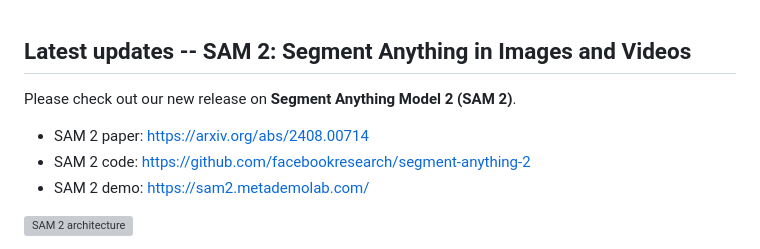
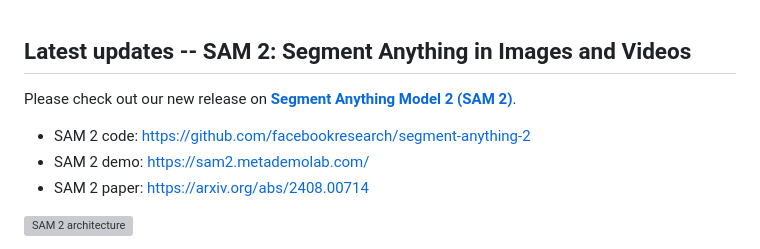
Before and after one commit to facebookresearch/segment-anything, a Markdown page: README.md, the part around the change. Rendered like a GitHub page; grey boxes are pictures that could not be loaded.

Commit message:
add a more detailed description of SAM 2 in README.md

```diff
--- a/README.md
+++ b/README.md
@@ -1,10 +1,10 @@
 ## Latest updates -- SAM 2: Segment Anything in Images and Videos
 
-Please check out our new release on **Segment Anything Model 2 (SAM 2)**.
+Please check out our new release on [**Segment Anything Model 2 (SAM 2)**](https://github.com/facebookresearch/segment-anything-2).
 
-* SAM 2 paper: https://arxiv.org/abs/2408.00714
 * SAM 2 code: https://github.com/facebookresearch/segment-anything-2
 * SAM 2 demo: https://sam2.metademolab.com/
+* SAM 2 paper: https://arxiv.org/abs/2408.00714
 
  ![SAM 2 architecture](https://github.com/facebookresearch/segment-anything-2/blob/main/assets/model_diagram.png?raw=true)
 
```
